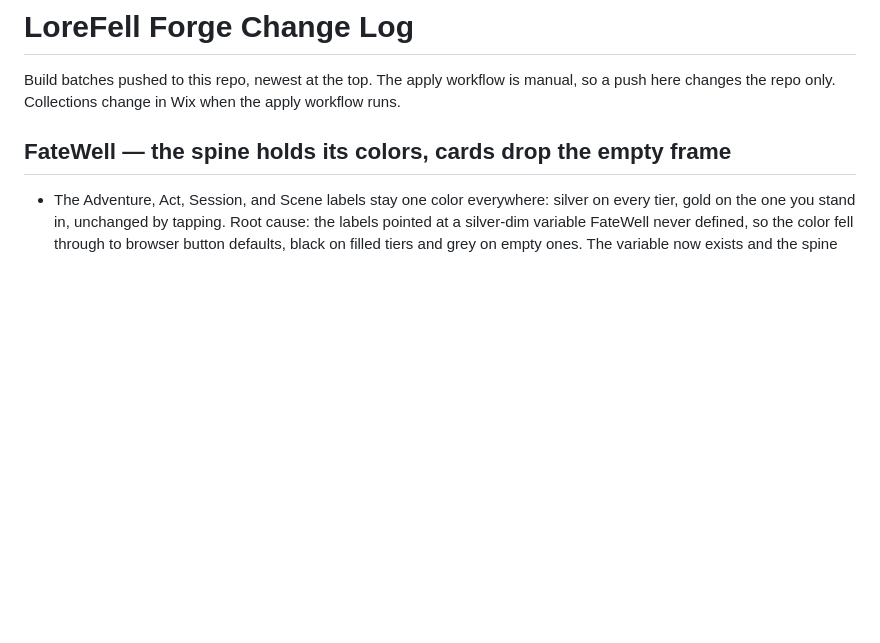
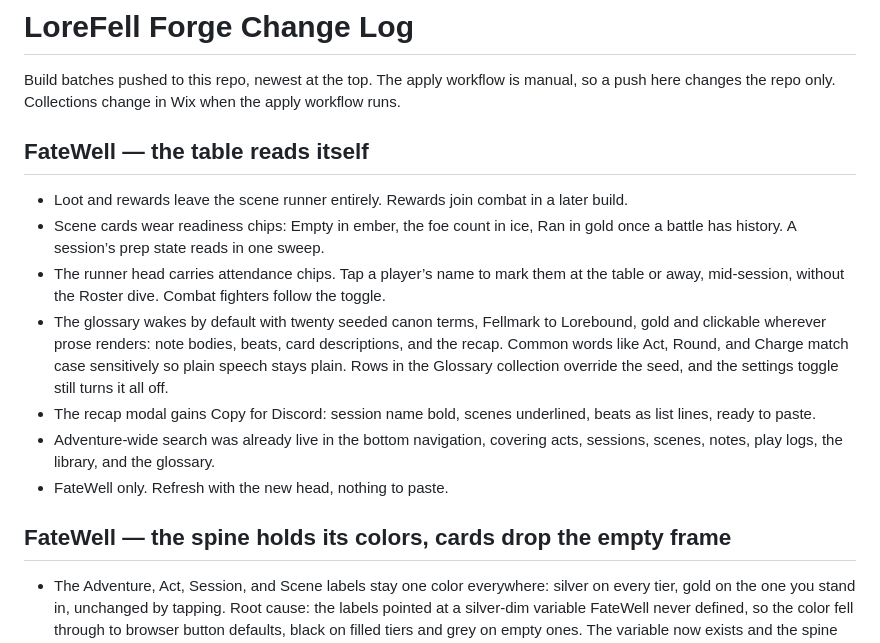
Before and after one commit to The-LoreMaster/lorefell-forge, a Markdown page: CHANGELOG.md, the part around the change. GitHub-like rendering; blank space fills up the shorter version.

Commit message:
Changelog for the table-reads-itself wave

```diff
--- a/CHANGELOG.md
+++ b/CHANGELOG.md
@@ -1,6 +1,15 @@
 # LoreFell Forge Change Log
 
 Build batches pushed to this repo, newest at the top. The apply workflow is manual, so a push here changes the repo only. Collections change in Wix when the apply workflow runs.
+
+## FateWell — the table reads itself
+- Loot and rewards leave the scene runner entirely. Rewards join combat in a later build.
+- Scene cards wear readiness chips: Empty in ember, the foe count in ice, Ran in gold once a battle has history. A session’s prep state reads in one sweep.
+- The runner head carries attendance chips. Tap a player’s name to mark them at the table or away, mid-session, without the Roster dive. Combat fighters follow the toggle.
+- The glossary wakes by default with twenty seeded canon terms, Fellmark to Lorebound, gold and clickable wherever prose renders: note bodies, beats, card descriptions, and the recap. Common words like Act, Round, and Charge match case sensitively so plain speech stays plain. Rows in the Glossary collection override the seed, and the settings toggle still turns it all off.
+- The recap modal gains Copy for Discord: session name bold, scenes underlined, beats as list lines, ready to paste.
+- Adventure-wide search was already live in the bottom navigation, covering acts, sessions, scenes, notes, play logs, the library, and the glossary.
+- FateWell only. Refresh with the new head, nothing to paste.
 
 ## FateWell — the spine holds its colors, cards drop the empty frame
 - The Adventure, Act, Session, and Scene labels stay one color everywhere: silver on every tier, gold on the one you stand in, unchanged by tapping. Root cause: the labels pointed at a silver-dim variable FateWell never defined, so the color fell through to browser button defaults, black on filled tiers and grey on empty ones. The variable now exists and the spine pins its colors explicitly, including active and focus states.
```
